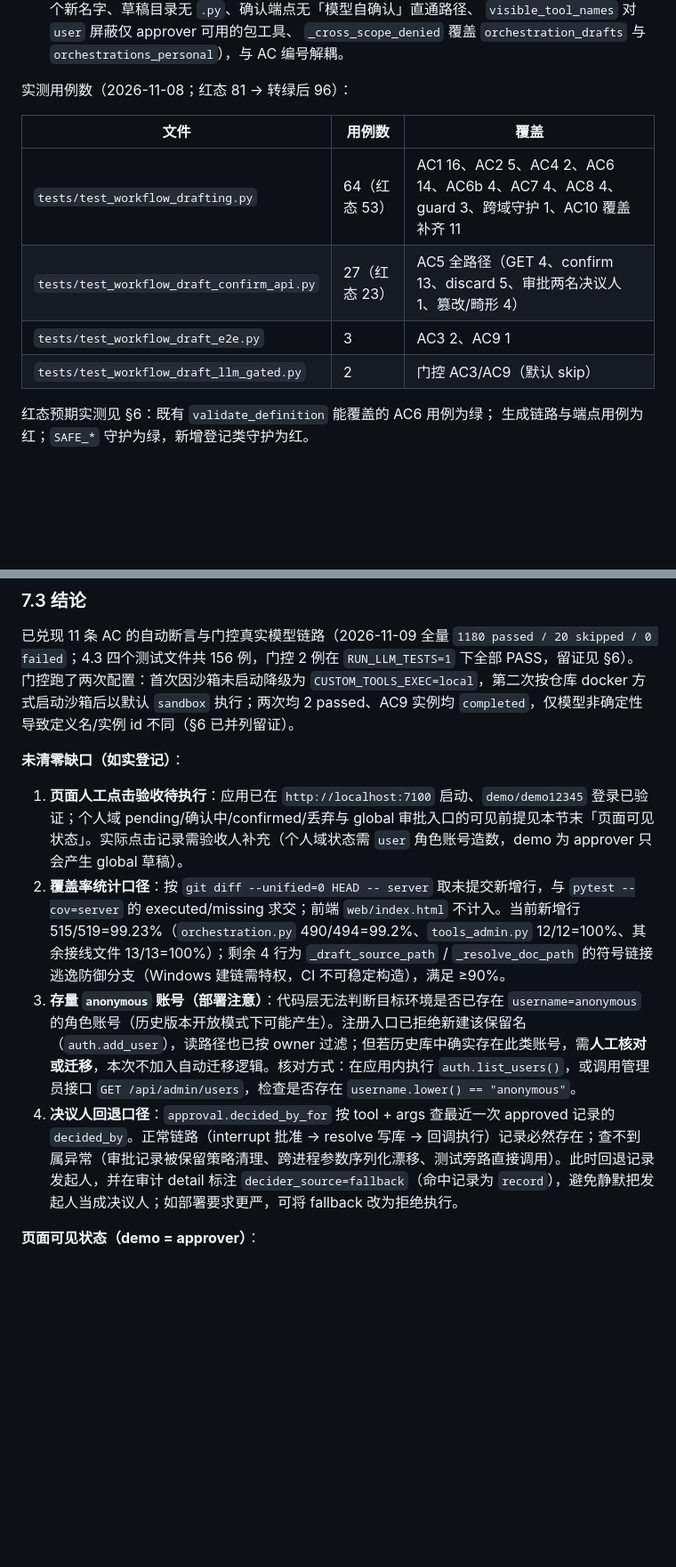
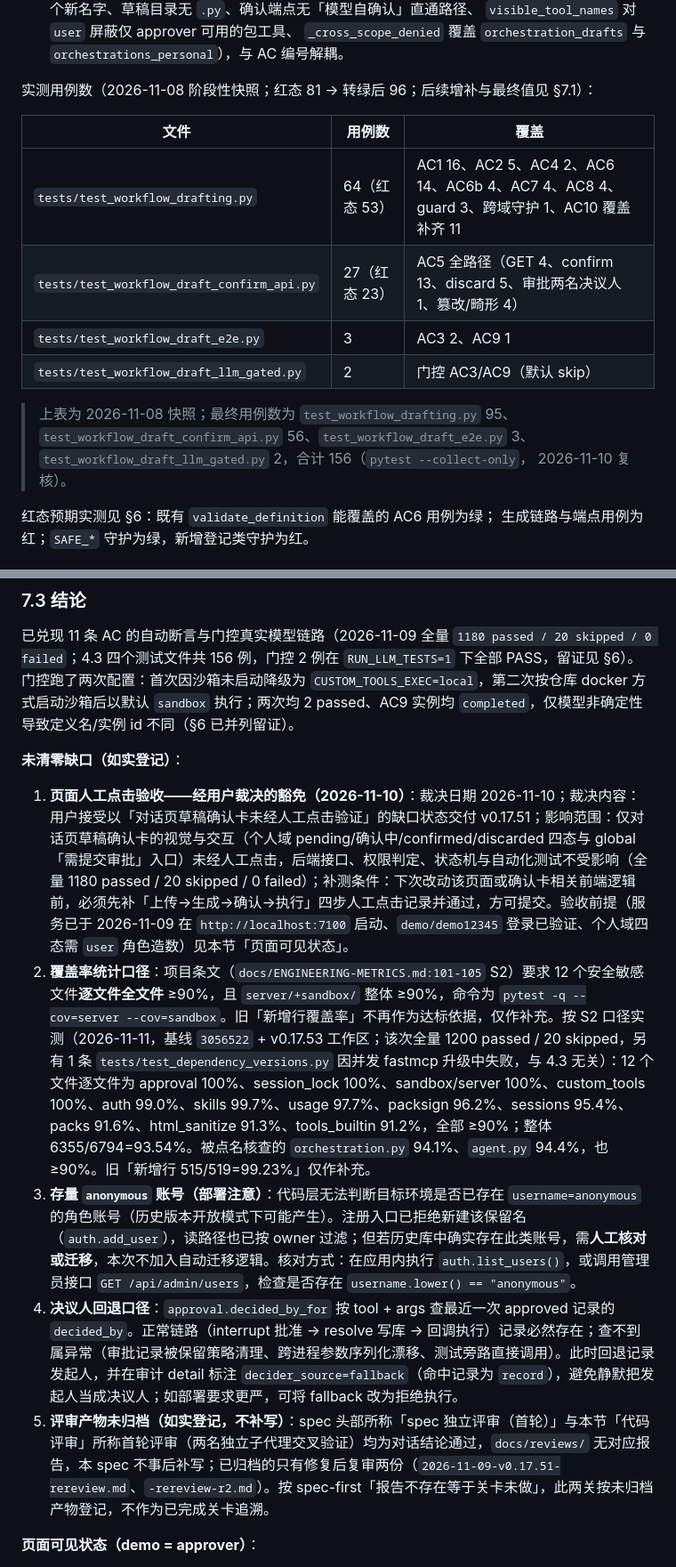
Before and after one commit to huyc666/private-agent-poc, a Markdown page: docs/specs/4.3-doc-to-workflow.md, 2 parts joined by grey strips. Shown at 89% size. Drawn GitHub-style; blank space fills up the shorter version.

```diff
--- a/docs/specs/4.3-doc-to-workflow.md
+++ b/docs/specs/4.3-doc-to-workflow.md
@@ -443,7 +443,7 @@ approver/admin 可见，他人与跨域 404；`POST /api/orchestration-drafts/{d
   `_cross_scope_denied` 覆盖 `orchestration_drafts` 与
   `orchestrations_personal`），与 AC 编号解耦。
 
-实测用例数（2026-11-08；红态 81 → 转绿后 96）：
+实测用例数（2026-11-08 阶段性快照；红态 81 → 转绿后 96；后续增补与最终值见 §7.1）：
 
 | 文件 | 用例数 | 覆盖 |
 |---|---|---|
@@ -451,6 +451,11 @@ approver/admin 可见，他人与跨域 404；`POST /api/orchestration-drafts/{d
 | `tests/test_workflow_draft_confirm_api.py` | 27（红态 23） | AC5 全路径（GET 4、confirm 13、discard 5、审批两名决议人 1、篡改/畸形 4） |
 | `tests/test_workflow_draft_e2e.py` | 3 | AC3 2、AC9 1 |
 | `tests/test_workflow_draft_llm_gated.py` | 2 | 门控 AC3/AC9（默认 skip） |
+
+> 上表为 2026-11-08 快照；最终用例数为 `test_workflow_drafting.py` 95、
+> `test_workflow_draft_confirm_api.py` 56、`test_workflow_draft_e2e.py` 3、
+> `test_workflow_draft_llm_gated.py` 2，合计 156（`pytest --collect-only`，
+> 2026-11-10 复核）。
 
 红态预期实测见 §6：既有 `validate_definition` 能覆盖的 AC6 用例为绿；
 生成链路与端点用例为红；`SAFE_*` 守护为绿，新增登记类守护为红。
@@ -633,10 +638,11 @@ AC6b 用 `test_ac6b_*`、守护用 `test_guard_*` 分列）；门控给出
 
 **未清零缺口（如实登记）**：
 
-1. **页面人工点击验收待执行**：应用已在 `http://localhost:7100` 启动、`demo/demo12345` 登录已验证；个人域 pending/确认中/confirmed/丢弃与 global 审批入口的可见前提见本节末「页面可见状态」。实际点击记录需验收人补充（个人域状态需 `user` 角色账号造数，demo 为 approver 只会产生 global 草稿）。
-2. **覆盖率统计口径**：按 `git diff --unified=0 HEAD -- server` 取未提交新增行，与 `pytest --cov=server` 的 executed/missing 求交；前端 `web/index.html` 不计入。当前新增行 515/519=99.23%（`orchestration.py` 490/494=99.2%、`tools_admin.py` 12/12=100%、其余接线文件 13/13=100%）；剩余 4 行为 `_draft_source_path` / `_resolve_doc_path` 的符号链接逃逸防御分支（Windows 建链需特权，CI 不可稳定构造），满足 ≥90%。
+1. **页面人工点击验收——经用户裁决的豁免（2026-11-10）**：裁决日期 2026-11-10；裁决内容：用户接受以「对话页草稿确认卡未经人工点击验证」的缺口状态交付 v0.17.51；影响范围：仅对话页草稿确认卡的视觉与交互（个人域 pending/确认中/confirmed/discarded 四态与 global「需提交审批」入口）未经人工点击，后端接口、权限判定、状态机与自动化测试不受影响（全量 1180 passed / 20 skipped / 0 failed）；补测条件：下次改动该页面或确认卡相关前端逻辑前，必须先补「上传→生成→确认→执行」四步人工点击记录并通过，方可提交。验收前提（服务已于 2026-11-09 在 `http://localhost:7100` 启动、`demo/demo12345` 登录已验证、个人域四态需 `user` 角色造数）见本节「页面可见状态」。
+2. **覆盖率统计口径**：项目条文（`docs/ENGINEERING-METRICS.md:101-105` S2）要求 12 个安全敏感文件**逐文件全文件** ≥90%，且 `server/+sandbox/` 整体 ≥90%，命令为 `pytest -q --cov=server --cov=sandbox`。旧「新增行覆盖率」不再作为达标依据，仅作补充。按 S2 口径实测（2026-11-11，基线 `3056522` + v0.17.53 工作区；该次全量 1200 passed / 20 skipped，另有 1 条 `tests/test_dependency_versions.py` 因并发 fastmcp 升级中失败，与 4.3 无关）：12 个文件逐文件为 approval 100%、session_lock 100%、sandbox/server 100%、custom_tools 100%、auth 99.0%、skills 99.7%、usage 97.7%、packsign 96.2%、sessions 95.4%、packs 91.6%、html_sanitize 91.3%、tools_builtin 91.2%，全部 ≥90%；整体 6355/6794=93.54%。被点名核查的 `orchestration.py` 94.1%、`agent.py` 94.4%，也 ≥90%。旧「新增行 515/519=99.23%」仅作补充。
 3. **存量 `anonymous` 账号（部署注意）**：代码层无法判断目标环境是否已存在 `username=anonymous` 的角色账号（历史版本开放模式下可能产生）。注册入口已拒绝新建该保留名（`auth.add_user`），读路径也已按 owner 过滤；但若历史库中确实存在此类账号，需**人工核对或迁移**，本次不加入自动迁移逻辑。核对方式：在应用内执行 `auth.list_users()`，或调用管理员接口 `GET /api/admin/users`，检查是否存在 `username.lower() == "anonymous"`。
 4. **决议人回退口径**：`approval.decided_by_for` 按 tool + args 查最近一次 approved 记录的 `decided_by`。正常链路（interrupt 批准 → resolve 写库 → 回调执行）记录必然存在；查不到属异常（审批记录被保留策略清理、跨进程参数序列化漂移、测试旁路直接调用）。此时回退记录发起人，并在审计 detail 标注 `decider_source=fallback`（命中记录为 `record`），避免静默把发起人当成决议人；如部署要求更严，可将 fallback 改为拒绝执行。
+5. **评审产物未归档（如实登记，不补写）**：spec 头部所称「spec 独立评审（首轮）」与本节「代码评审」所称首轮评审（两名独立子代理交叉验证）均为对话结论通过，`docs/reviews/` 无对应报告，本 spec 不事后补写；已归档的只有修复后复审两份（`2026-11-09-v0.17.51-rereview.md`、`-rereview-r2.md`）。按 spec-first「报告不存在等于关卡未做」，此两关按未归档产物登记，不作为已完成关卡追溯。
 
 **页面可见状态（demo = approver）**：
 
```
Also changed, not shown: other parts of docs/specs/4.3-doc-to-workflow.md (+27 -27 lines), docs/CODING-STANDARDS.md (+9 -3 lines), 1 other file.
